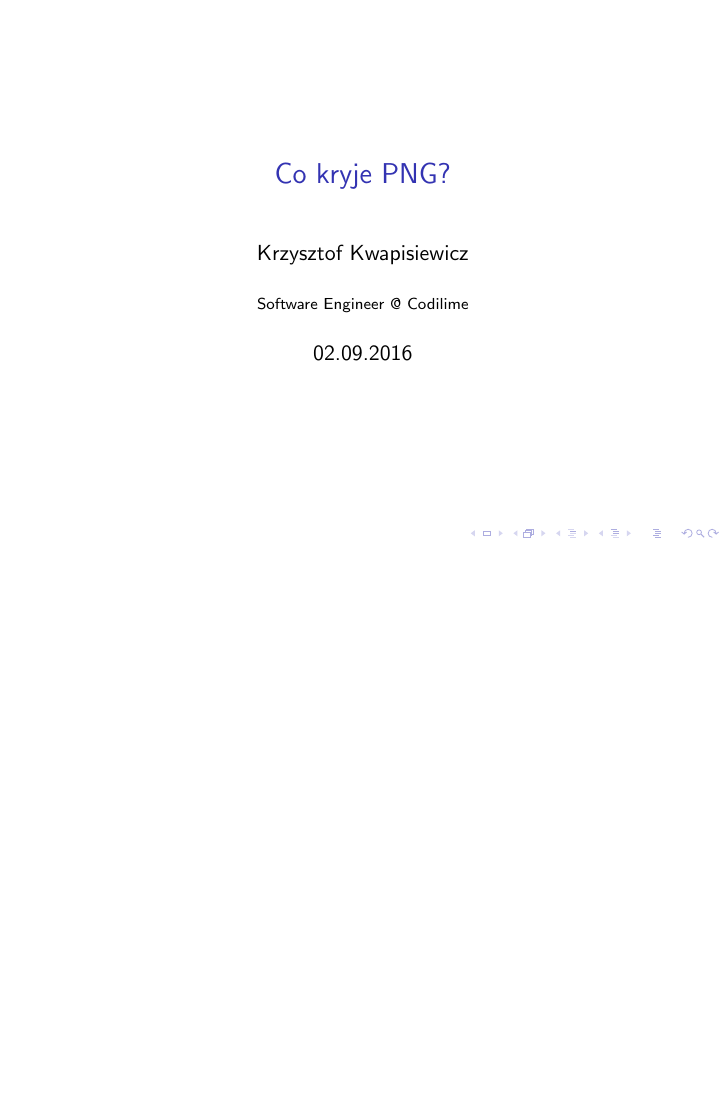
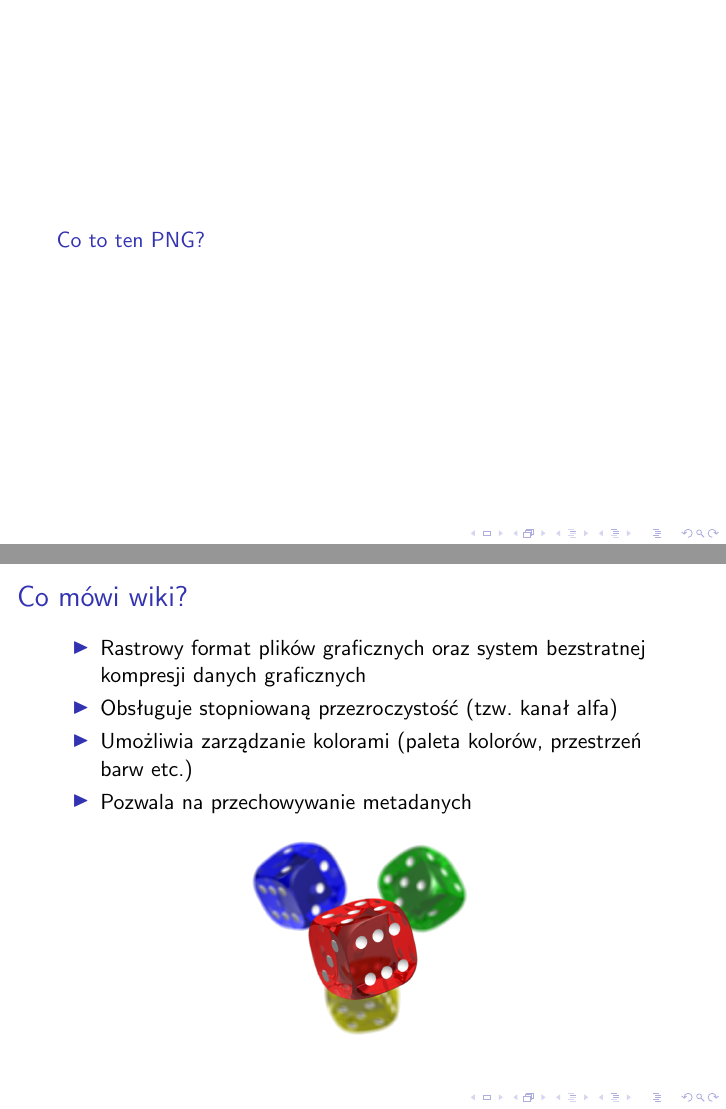
Before and after one commit to kwapik/png-flash-talk, LaTeX slides (tex/slides.tex): the whole page before the commit and pages 2 and 3 of 5 after it, the two joined at a grey line, the shorter picture padded with empty space. Compiled offline with pdfLaTeX.

Commit message:
What is png?

```diff
--- a/tex/slides.tex
+++ b/tex/slides.tex
@@ -32,3 +32,15 @@
   \end{titlepage}
 \end{frame}
 
+\section[Co to ten PNG?]{Co to ten PNG?}
+\begin{frame}{Co mówi wiki?}
+  \begin{itemize}
+    \item Rastrowy format plików graficznych oraz system bezstratnej kompresji danych graficznych
+    \item Obsługuje stopniowaną przezroczystość (tzw.\ kanał alfa)
+    \item Umożliwia zarządzanie kolorami (paleta kolorów, przestrzeń barw etc.)
+    \item Pozwala na przechowywanie metadanych
+  \end{itemize}
+  \begin{center}
+    \includegraphics[width=0.5\textwidth]{../img/example.png}
+  \end{center}
+\end{frame}
```
Also changed, not shown: img/example.png (added), tex/slides.tex (25 more changed lines).
